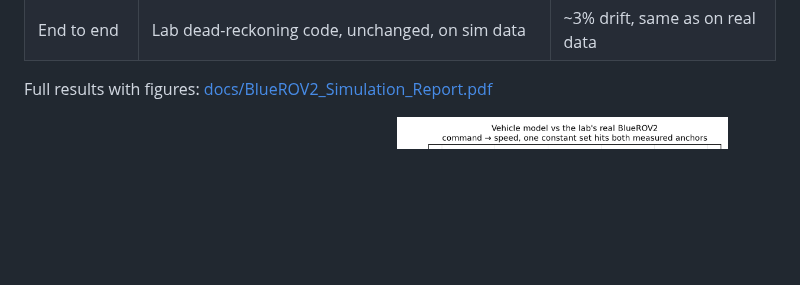
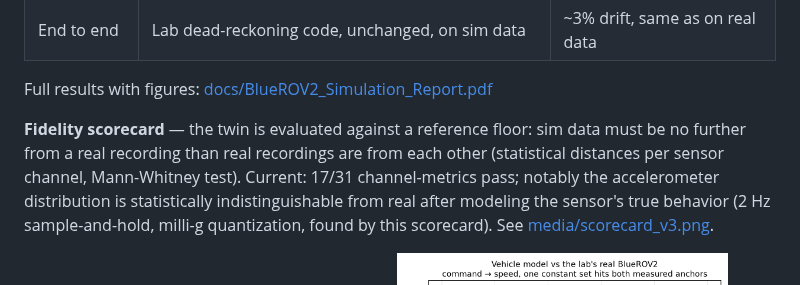
Before and after one commit to ChideraIbe123/Holo-for-CACMS, a Markdown page: README.md, the part around the change. GitHub-like rendering; blank space fills up the shorter version.

```diff
--- a/README.md
+++ b/README.md
@@ -28,6 +28,13 @@ Every part was checked against real data, not just built from specs:
 | End to end | Lab dead-reckoning code, unchanged, on sim data | ~3% drift, same as on real data |
 
 Full results with figures: [docs/BlueROV2_Simulation_Report.pdf](docs/BlueROV2_Simulation_Report.pdf)
+
+**Fidelity scorecard** — the twin is evaluated against a reference floor: sim data must be
+no further from a real recording than real recordings are from each other (statistical
+distances per sensor channel, Mann-Whitney test). Current: 17/31 channel-metrics pass;
+notably the accelerometer distribution is statistically indistinguishable from real after
+modeling the sensor's true behavior (2 Hz sample-and-hold, milli-g quantization, found by
+this scorecard). See [media/scorecard_v3.png](media/scorecard_v3.png).
 
 <p float="left">
   <img src="media/P1_pool_trajectory_and_depth.png" width="49%"/>
```
Also changed, not shown: media/scorecard_v3.png (added), 6 other files.
